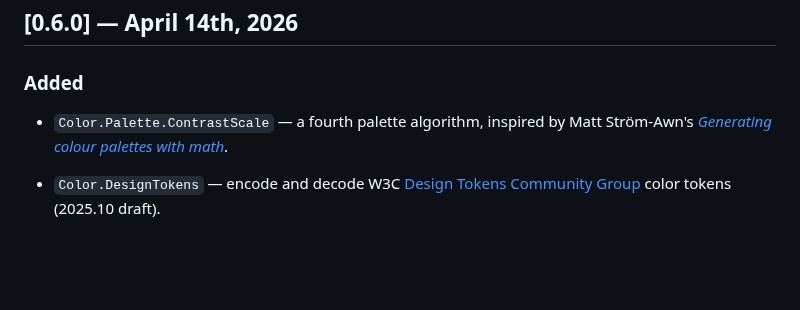
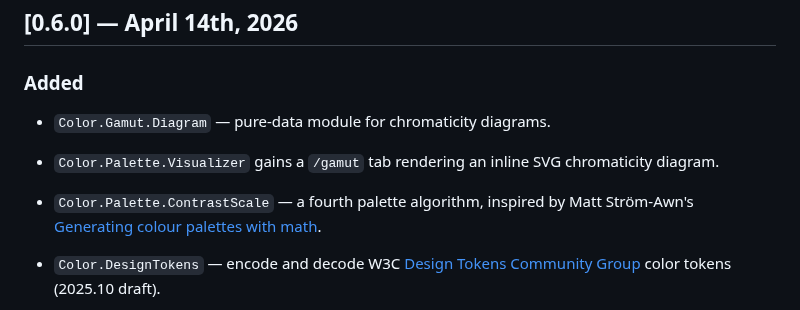
Before and after one commit to elixir-image/color, a Markdown page: CHANGELOG.md, the part around the change. GitHub-like rendering; blank space fills up the shorter version.

Commit message:
Add gamut display

```diff
--- a/CHANGELOG.md
+++ b/CHANGELOG.md
@@ -6,7 +6,11 @@ All notable changes to this project are documented here. The format is based on
 
 ### Added
 
-* `Color.Palette.ContrastScale` — a fourth palette algorithm, inspired by Matt Ström-Awn's [*Generating colour palettes with math*](https://mattstromawn.com/writing/generating-color-palettes/).
+* `Color.Gamut.Diagram` — pure-data module for chromaticity diagrams.
+
+* `Color.Palette.Visualizer` gains a `/gamut` tab rendering an inline SVG chromaticity diagram.
+
+* `Color.Palette.ContrastScale` — a fourth palette algorithm, inspired by Matt Ström-Awn's [Generating colour palettes with math](https://mattstromawn.com/writing/generating-color-palettes/).
 
 * `Color.DesignTokens` — encode and decode W3C [Design Tokens Community Group](https://www.designtokens.org/tr/2025.10/color/) color tokens (2025.10 draft).
 
```
Also changed, not shown: guides/visualizer.md (+21 -0 lines), guides/images/gamut-xy.png (added), guides/images/gamut.png (added), 9 other files.
